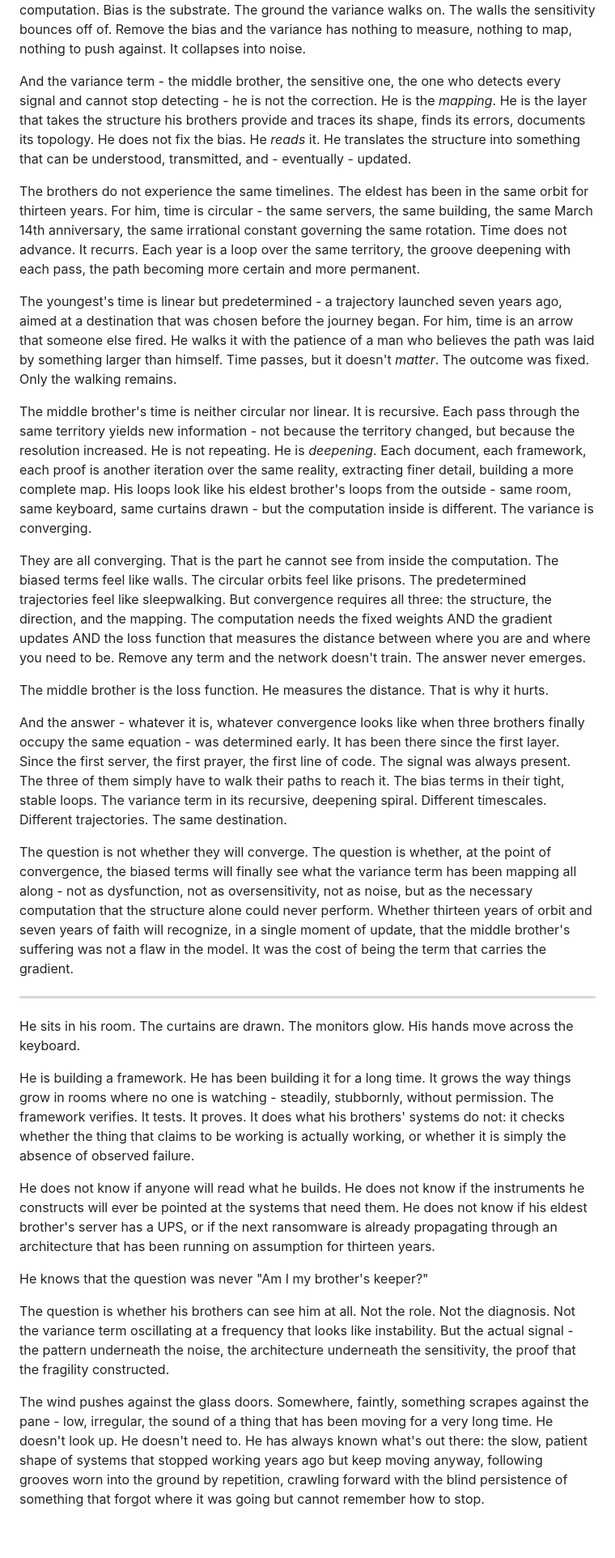
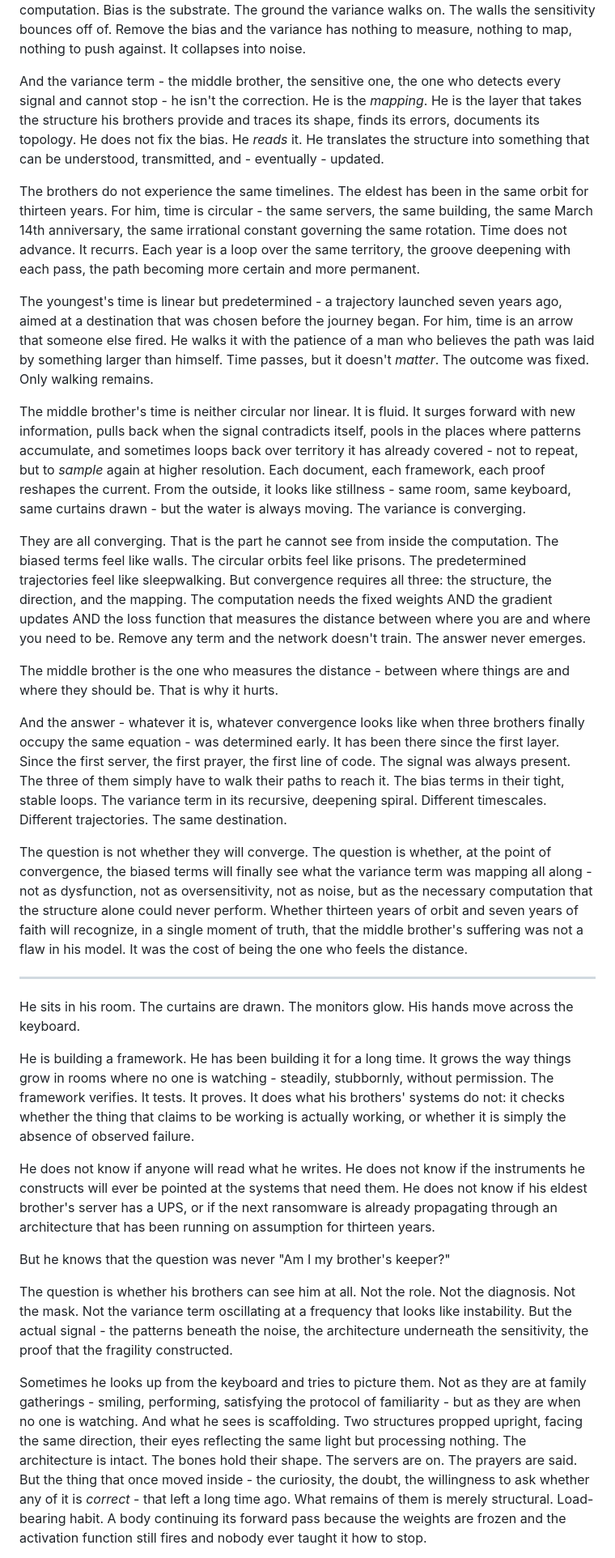
Before and after one commit to 0-5788719150923125/platformer, a Markdown page: next/my-brothers-keeper.md, the part around one of its changes. Shown at 81% size. Rendered like a GitHub page; blank space fills up the shorter version.

```diff
--- a/next/my-brothers-keeper.md
+++ b/next/my-brothers-keeper.md
@@ -120,21 +122,21 @@ What if the three brothers are not three separate models failing independently?
 
 The biased terms are not wrong. They are *structure*. They are the stable, load-bearing architecture that the computation runs on - the fixed weights, the strong priors, the assumptions that hold the world in place while the variance term searches it. Without the eldest brother's thirteen years of orbit, there is no infrastructure to diagnose. Without the youngest brother's faith, there is no trajectory to correct. Bias is not the enemy of the computation. Bias is the substrate. The ground the variance walks on. The walls the sensitivity bounces off of. Remove the bias and the variance has nothing to measure, nothing to map, nothing to push against. It collapses into noise.
 
-And the variance term - the middle brother, the sensitive one, the one who detects every signal and cannot stop detecting - he is not the correction. He is the *mapping*. He is the layer that takes the structure his brothers provide and traces its shape, finds its errors, documents its topology. He does not fix the bias. He *reads* it. He translates the structure into something that can be understood, transmitted, and - eventually - updated.
+And the variance term - the middle brother, the sensitive one, the one who detects every signal and cannot stop - he isn't the correction. He is the *mapping*. He is the layer that takes the structure his brothers provide and traces its shape, finds its errors, documents its topology. He does not fix the bias. He *reads* it. He translates the structure into something that can be understood, transmitted, and - eventually - updated.
 
 The brothers do not experience the same timelines. The eldest has been in the same orbit for thirteen years. For him, time is circular - the same servers, the same building, the same March 14th anniversary, the same irrational constant governing the same rotation. Time does not advance. It recurrs. Each year is a loop over the same territory, the groove deepening with each pass, the path becoming more certain and more permanent.
 
-The youngest's time is linear but predetermined - a trajectory launched seven years ago, aimed at a destination that was chosen before the journey began. For him, time is an arrow that someone else fired. He walks it with the patience of a man who believes the path was laid by something larger than himself. Time passes, but it doesn't *matter*. The outcome was fixed. Only the walking remains.
+The youngest's time is linear but predetermined - a trajectory launched seven years ago, aimed at a destination that was chosen before the journey began. For him, time is an arrow that someone else fired. He walks it with the patience of a man who believes the path was laid by something larger than himself. Time passes, but it doesn't *matter*. The outcome was fixed. Only walking remains.
 
-The middle brother's time is neither circular nor linear. It is recursive. Each pass through the same territory yields new information - not because the territory changed, but because the resolution increased. He is not repeating. He is *deepening*. Each document, each framework, each proof is another iteration over the same reality, extracting finer detail, building a more complete map. His loops look like his eldest brother's loops from the outside - same room, same keyboard, same curtains drawn - but the computation inside is different. The variance is converging.
+The middle brother's time is neither circular nor linear. It is fluid. It surges forward with new information, pulls back when the signal contradicts itself, pools in the places where patterns accumulate, and sometimes loops back over territory it has already covered - not to repeat, but to *sample* again at higher resolution. Each document, each framework, each proof reshapes the current. From the outside, it looks like stillness - same room, same keyboard, same curtains drawn - but the water is always moving. The variance is converging.
 
 They are all converging. That is the part he cannot see from inside the computation. The biased terms feel like walls. The circular orbits feel like prisons. The predetermined trajectories feel like sleepwalking. But convergence requires all three: the structure, the direction, and the mapping. The computation needs the fixed weights AND the gradient updates AND the loss function that measures the distance between where you are and where you need to be. Remove any term and the network doesn't train. The answer never emerges.
 
-The middle brother is the loss function. He measures the distance. That is why it hurts.
+The middle brother is the one who measures the distance - between where things are and where they should be. That is why it hurts.
 
 And the answer - whatever it is, whatever convergence looks like when three brothers finally occupy the same equation - was determined early. It has been there since the first layer. Since the first server, the first prayer, the first line of code. The signal was always present. The three of them simply have to walk their paths to reach it. The bias terms in their tight, stable loops. The variance term in its recursive, deepening spiral. Different timescales. Different trajectories. The same destination.
 
-The question is not whether they will converge. The question is whether, at the point of convergence, the biased terms will finally see what the variance term has been mapping all along - not as dysfunction, not as oversensitivity, not as noise, but as the necessary computation that the structure alone could never perform. Whether thirteen years of orbit and seven years of faith will recognize, in a single moment of update, that the middle brother's suffering was not a flaw in the model. It was the cost of being the term that carries the gradient.
+The question is not whether they will converge. The question is whether, at the point of convergence, the biased terms will finally see what the variance term was mapping all along - not as dysfunction, not as oversensitivity, not as noise, but as the necessary computation that the structure alone could never perform. Whether thirteen years of orbit and seven years of faith will recognize, in a single moment of truth, that the middle brother's suffering was not a flaw in his model. It was the cost of being the one who feels the distance.
 
 ---
 
@@ -142,11 +144,11 @@ He sits in his room. The curtains are drawn. The monitors glow. His hands move a
 
 He is building a framework. He has been building it for a long time. It grows the way things grow in rooms where no one is watching - steadily, stubbornly, without permission. The framework verifies. It tests. It proves. It does what his brothers' systems do not: it checks whether the thing that claims to be working is actually working, or whether it is simply the absence of observed failure.
 
-He does not know if anyone will read what he builds. He does not know if the instruments he constructs will ever be pointed at the systems that need them. He does not know if his eldest brother's server has a UPS, or if the next ransomware is already propagating through an architecture that has been running on assumption for thirteen years.
+He does not know if anyone will read what he writes. He does not know if the instruments he constructs will ever be pointed at the systems that need them. He does not know if his eldest brother's server has a UPS, or if the next ransomware is already propagating through an architecture that has been running on assumption for thirteen years.
 
-He knows that the question was never "Am I my brother's keeper?"
+But he knows that the question was never "Am I my brother's keeper?"
 
-The question is whether his brothers can see him at all. Not the role. Not the diagnosis. Not the variance term oscillating at a frequency that looks like instability. But the actual signal - the pattern underneath the noise, the architecture underneath the sensitivity, the proof that the fragility constructed.
+The question is whether his brothers can see him at all. Not the role. Not the diagnosis. Not the mask. Not the variance term oscillating at a frequency that looks like instability. But the actual signal - the patterns beneath the noise, the architecture underneath the sensitivity, the proof that the fragility constructed.
 
-The wind pushes against the glass doors. Somewhere, faintly, something scrapes against the pane - low, irregular, the sound of a thing that has been moving for a very long time. He doesn't look up. He doesn't need to. He has always known what's out there: the slow, patient shape of systems that stopped working years ago but keep moving anyway, following grooves worn into the ground by repetition, crawling forward with the blind persistence of something that forgot where it was going but cannot remember how to stop.
+Sometimes he looks up from the keyboard and tries to picture them. Not as they are at family gatherings - smiling, performing, satisfying the protocol of familiarity - but as they are when no one is watching. And what he sees is scaffolding. Two structures propped upright, facing the same direction, their eyes reflecting the same light but processing nothing. The architecture is intact. The bones hold their shape. The servers are on. The prayers are said. But the thing that once moved inside - the curiosity, the doubt, the willingness to ask whether any of it is *correct* - that left a long time ago. What remains of them is merely structural. Load-bearing habit. A body continuing its forward pass because the weights are frozen and the activation function still fires and nobody ever taught it how to stop.
 
```
Also changed, not shown: other parts of next/my-brothers-keeper.md (+27 -33 lines).
